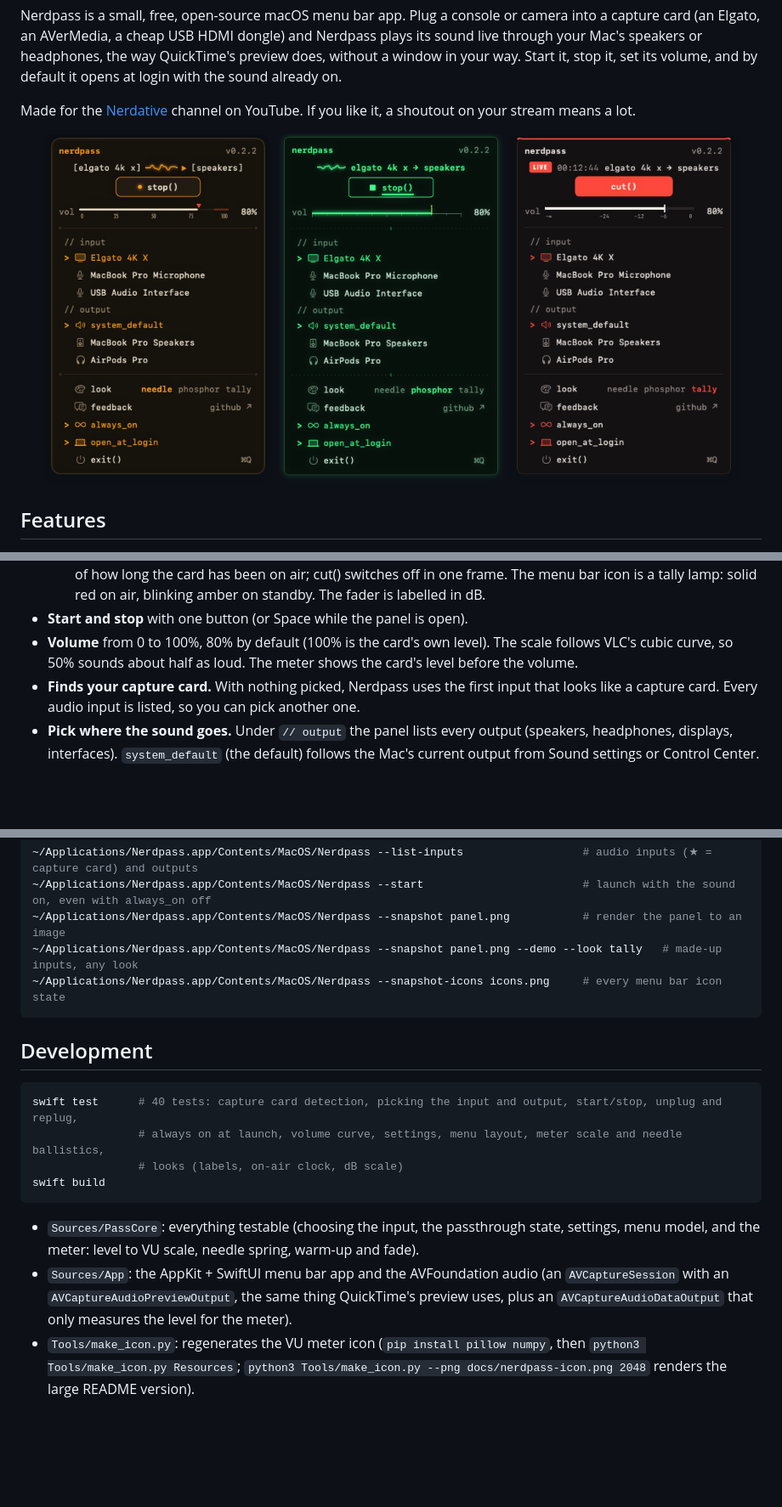
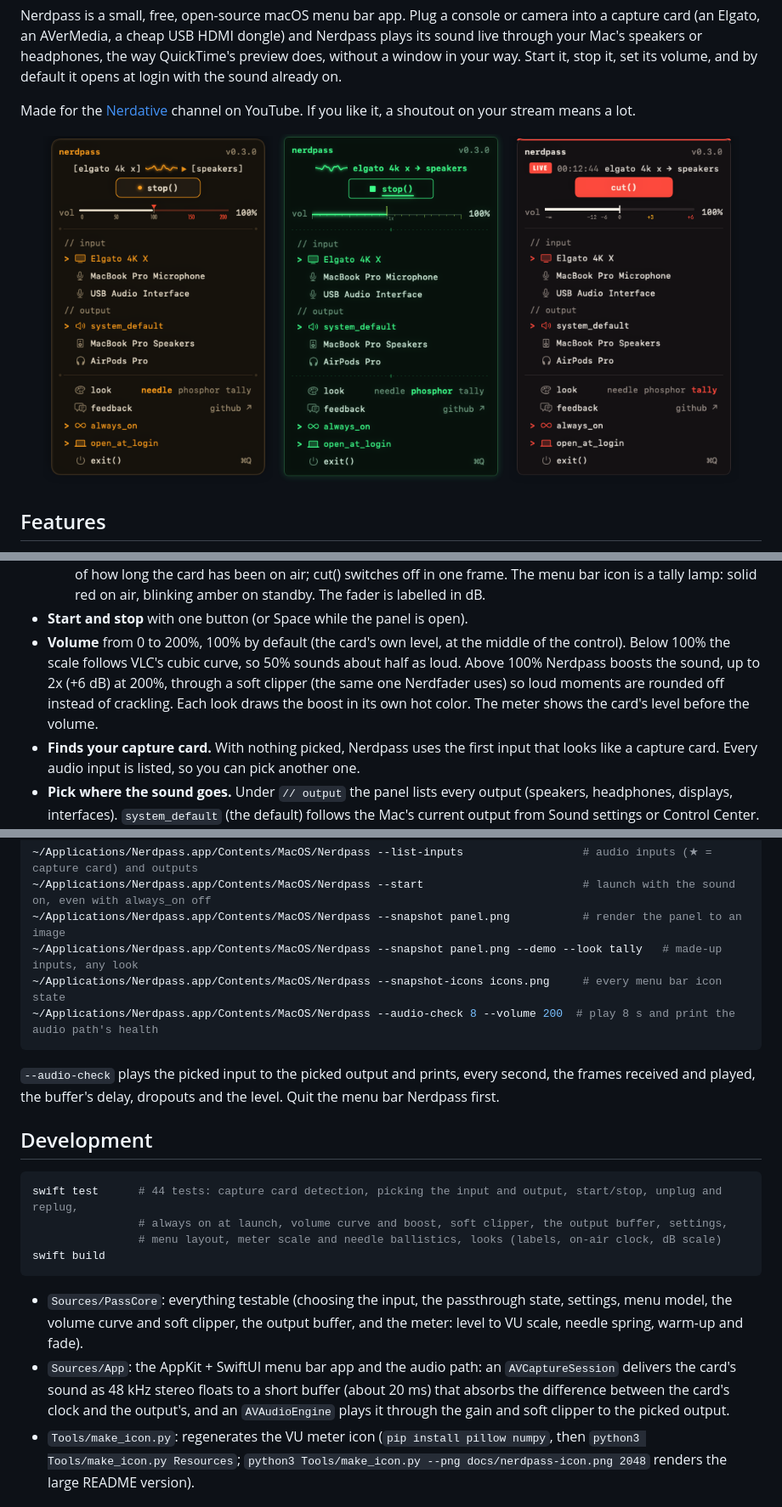
Before and after one commit to grumpitect/nerdpass, a Markdown page: README.md, 3 parts joined by grey strips. Shown at 85% size. GitHub-like rendering; pictures changed too: docs/look-needle.png, docs/look-phosphor.png, docs/look-tally.png; blank space fills up the shorter version.

````diff
--- a/README.md
+++ b/README.md
@@ -34,8 +34,10 @@ on your stream means a lot.
     clock of how long the card has been on air; cut() switches off in one frame. The menu bar icon is a tally lamp:
     solid red on air, blinking amber on standby. The fader is labelled in dB.
 - **Start and stop** with one button (or Space while the panel is open).
-- **Volume** from 0 to 100%, 80% by default (100% is the card's own level). The scale follows VLC's cubic curve,
-  so 50% sounds about half as loud. The meter shows the card's level before the volume.
+- **Volume** from 0 to 200%, 100% by default (the card's own level, at the middle of the control). Below 100% the
+  scale follows VLC's cubic curve, so 50% sounds about half as loud. Above 100% Nerdpass boosts the sound, up to 2x
+  (+6 dB) at 200%, through a soft clipper (the same one Nerdfader uses) so loud moments are rounded off instead of
+  crackling. Each look draws the boost in its own hot color. The meter shows the card's level before the volume.
 - **Finds your capture card.** With nothing picked, Nerdpass uses the first input that looks like a capture card.
   Every audio input is listed, so you can pick another one.
 - **Pick where the sound goes.** Under `// output` the panel lists every output (speakers, headphones, displays,
@@ -115,22 +117,27 @@ certificate fixes that:
 ~/Applications/Nerdpass.app/Contents/MacOS/Nerdpass --snapshot panel.png           # render the panel to an image
 ~/Applications/Nerdpass.app/Contents/MacOS/Nerdpass --snapshot panel.png --demo --look tally   # made-up inputs, any look
 ~/Applications/Nerdpass.app/Contents/MacOS/Nerdpass --snapshot-icons icons.png     # every menu bar icon state
+~/Applications/Nerdpass.app/Contents/MacOS/Nerdpass --audio-check 8 --volume 200  # play 8 s and print the audio path's health
 ```
+
+`--audio-check` plays the picked input to the picked output and prints, every second, the frames received and
+played, the buffer's delay, dropouts and the level. Quit the menu bar Nerdpass first.
 
 ## Development
 
 ```bash
-swift test      # 40 tests: capture card detection, picking the input and output, start/stop, unplug and replug,
-                # always on at launch, volume curve, settings, menu layout, meter scale and needle ballistics,
-                # looks (labels, on-air clock, dB scale)
+swift test      # 44 tests: capture card detection, picking the input and output, start/stop, unplug and replug,
+                # always on at launch, volume curve and boost, soft clipper, the output buffer, settings,
+                # menu layout, meter scale and needle ballistics, looks (labels, on-air clock, dB scale)
 swift build
 ```
 
-- `Sources/PassCore`: everything testable (choosing the input, the passthrough state, settings, menu model, and
-  the meter: level to VU scale, needle spring, warm-up and fade).
-- `Sources/App`: the AppKit + SwiftUI menu bar app and the AVFoundation audio (an `AVCaptureSession` with an
-  `AVCaptureAudioPreviewOutput`, the same thing QuickTime's preview uses, plus an `AVCaptureAudioDataOutput` that
-  only measures the level for the meter).
+- `Sources/PassCore`: everything testable (choosing the input, the passthrough state, settings, menu model, the
+  volume curve and soft clipper, the output buffer, and the meter: level to VU scale, needle spring, warm-up and
+  fade).
+- `Sources/App`: the AppKit + SwiftUI menu bar app and the audio path: an `AVCaptureSession` delivers the card's
+  sound as 48 kHz stereo floats to a short buffer (about 20 ms) that absorbs the difference between the card's
+  clock and the output's, and an `AVAudioEngine` plays it through the gain and soft clipper to the picked output.
 - `Tools/make_icon.py`: regenerates the VU meter icon (`pip install pillow numpy`, then `python3 Tools/make_icon.py Resources`;
   `python3 Tools/make_icon.py --png docs/nerdpass-icon.png 2048` renders the large README version).
 
````
Also changed, not shown: 5 other files.
